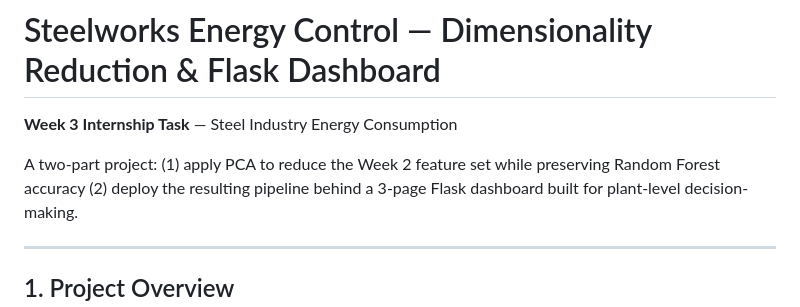
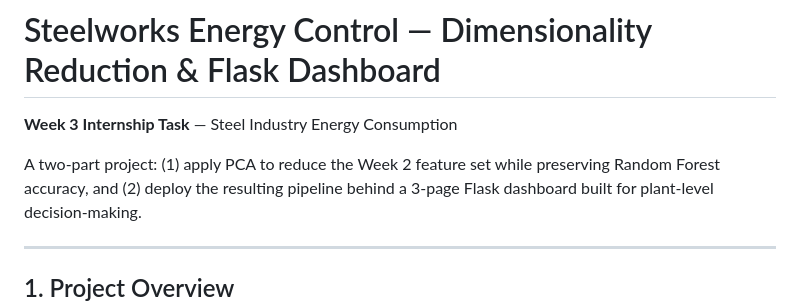
Before and after one commit to MUQADAS-03/steelworks-energy-dashboards, a Markdown page: README.md, the part around the change. Drawn GitHub-style.

```diff
--- a/README.md
+++ b/README.md
@@ -4,7 +4,7 @@
 
 A two-part project:
 (1) apply PCA to reduce the Week 2 feature set while
-preserving Random Forest accuracy
+preserving Random Forest accuracy, and
 (2) deploy the resulting pipeline
 behind a 3-page Flask dashboard built for plant-level decision-making.
 
```
